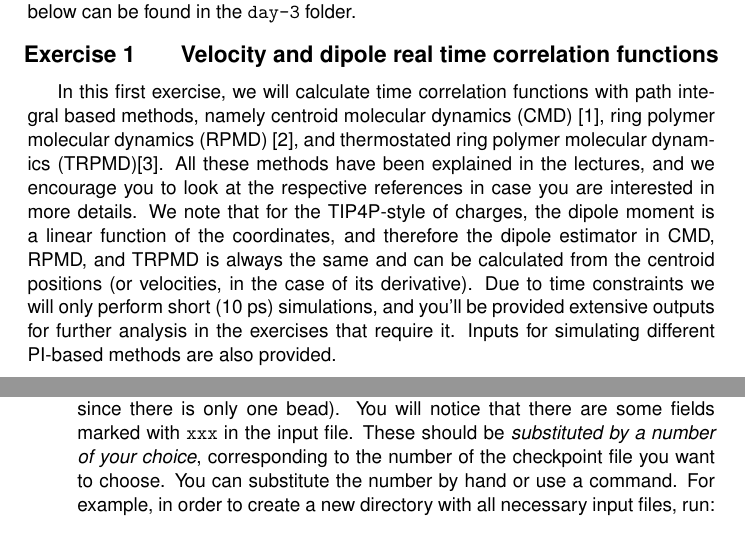
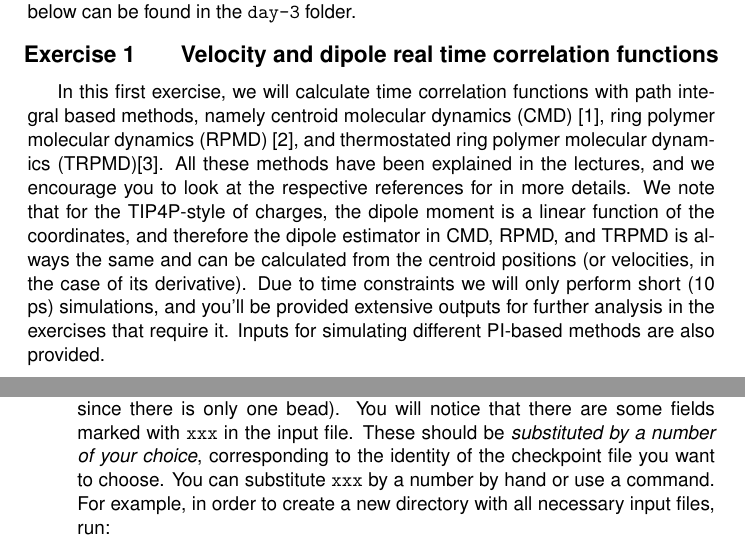
Before and after one commit to lab-cosmo/pimd-tutorial, a LaTeX document (handouts/day-3.tex): two parts of pages 1 and 2 of 7, joined at a grey line, cut so that both start at the same text. Compiled offline with pdfLaTeX.

Commit message:
couple more changes

```diff
--- a/handouts/day-3.tex
+++ b/handouts/day-3.tex
@@ -53,7 +53,7 @@ All files necessary for the exercises below can be found in the \texttt{day-3} f
 
 \begin{Exercise}[label={realtime},title={Velocity and dipole real time correlation functions}]
 
-In this first exercise, we will calculate time correlation functions with path integral based methods, namely centroid molecular dynamics (CMD)~\cite{cao-voth94jcp}, ring polymer molecular dynamics (RPMD)~\cite{crai-mano04jcp}, and thermostated ring polymer molecular dynamics (TRPMD)\cite{ross+14jcp}. All these methods have been explained in the lectures, and we encourage you to look at the respective references in case you are interested in more details. We note that for the TIP4P-style of charges, the dipole moment is a linear function of the coordinates, and therefore the dipole estimator in CMD, RPMD, and TRPMD is always the same and can be calculated from the centroid positions (or velocities, in the case of its derivative). Due to time constraints we will only perform short (10 ps) simulations, and you'll be provided extensive outputs for further analysis in the exercises that require it. Inputs for simulating different PI-based methods are also provided.
+In this first exercise, we will calculate time correlation functions with path integral based methods, namely centroid molecular dynamics (CMD)~\cite{cao-voth94jcp}, ring polymer molecular dynamics (RPMD)~\cite{crai-mano04jcp}, and thermostated ring polymer molecular dynamics (TRPMD)\cite{ross+14jcp}. All these methods have been explained in the lectures, and we encourage you to look at the respective references for in more details. We note that for the TIP4P-style of charges, the dipole moment is a linear function of the coordinates, and therefore the dipole estimator in CMD, RPMD, and TRPMD is always the same and can be calculated from the centroid positions (or velocities, in the case of its derivative). Due to time constraints we will only perform short (10 ps) simulations, and you'll be provided extensive outputs for further analysis in the exercises that require it. Inputs for simulating different PI-based methods are also provided.
 
 \begin{itemize}
 
@@ -73,7 +73,7 @@ $ cd ex-1/nve
 $ vi nve.xml
 \end{lstlisting}
 
-   The file \texttt{nve.xml} is an example of input for NVE simulations. Take some time reading through it. For the current simulation, the most important quantity we will print out is the velocity of the atoms (here given by the centroid velocities since there is only one bead). You will notice that there are some fields marked with \texttt{xxx} in the input file. These should be {\it substituted by a number of your choice}, corresponding to the number of the checkpoint file you want to choose. You can substitute the number by hand or use a command. For example, in order to create a new directory with all necessary input files, run:
+   The file \texttt{nve.xml} is an example of input for NVE simulations. Take some time reading through it. For the current simulation, the most important quantity we will print out is the velocity of the atoms (here given by the centroid velocities since there is only one bead). You will notice that there are some fields marked with \texttt{xxx} in the input file. These should be {\it substituted by a number of your choice}, corresponding to the identity of the checkpoint file you want to choose. You can substitute \texttt{xxx} by a number  by hand or use a command. For example, in order to create a new directory with all necessary input files, run:
 
 \begin{lstlisting}[language=Bash,emph={\$}]
 $ number=6
```
Also changed, not shown: 1 other file.
